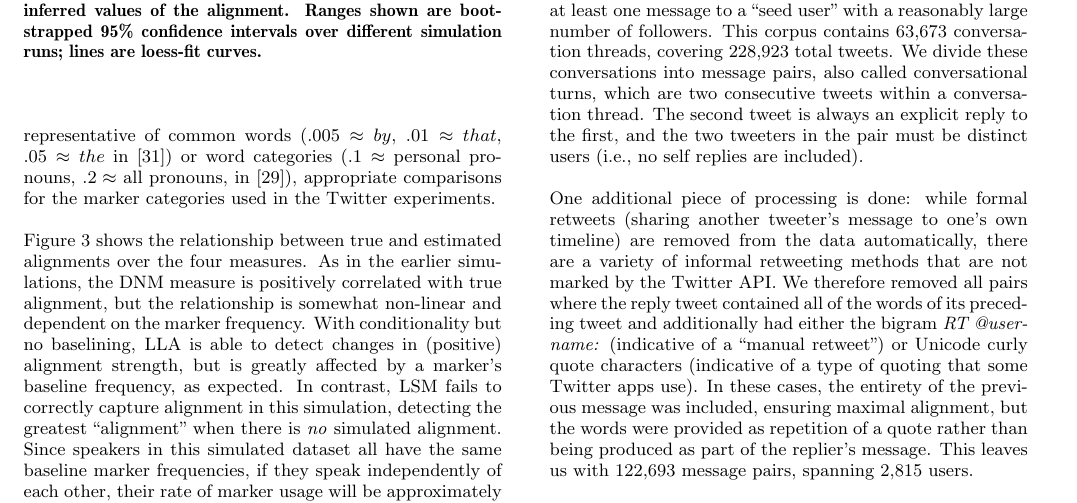
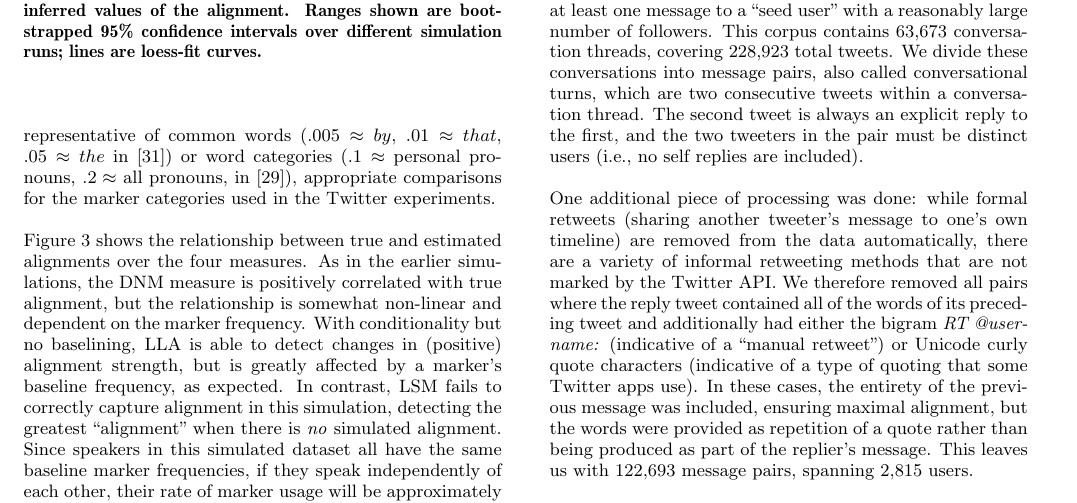
Before and after one commit to langcog/alignment, a LaTeX paper (papers/www2016/DYF-www2016-draft2.tex): part of page 7 of 12, cut so that both start at the same text. Compiled offline with pdfLaTeX.

Commit message:
few more changes to simulation text

```diff
--- a/papers/www2016/DYF-www2016-draft2.tex
+++ b/papers/www2016/DYF-www2016-draft2.tex
@@ -356,7 +356,7 @@ Alignment on Twitter was initially investigated by \cite{DNMGamonDumais2011}, wh
 
 We use a collection of Twitter conversations collected by \cite{DoyleFrank2015CMCL} to examine information density in conversation. This corpus focuses on conversations within a set of 14 mostly distinct subcommunities on Twitter.  These subcommunities contain all the messages exchanged between Twitter users who sent at least one message to a ``seed user'' with a reasonably large number of followers. This corpus contains 63,673 conversation threads, covering 228,923 total tweets.  We divide these conversations into message pairs, also called conversational turns, which are two consecutive tweets within a conversation thread.  The second tweet is always an explicit reply to the first, and the two tweeters in the pair must be distinct users (i.e., no self replies are included).
 
-One additional piece of processing is done: while formal retweets (sharing another tweeter's message to one's own timeline) are removed from the data automatically, there are a variety of informal retweeting methods that are not marked by the Twitter API.  We therefore removed all pairs where the reply tweet contained all of the words of its preceding tweet and additionally had either the bigram \textit{RT @username:} (indicative of a ``manual retweet'') or Unicode curly quote characters (indicative of a type of quoting that some Twitter apps use).  In these cases, the entirety of the previous message was included, ensuring maximal alignment, but the words were provided as repetition of a quote rather than being produced as part of the replier's message.  This leaves us with 122,693 message pairs, spanning 2,815 users.
+One additional piece of processing was done: while formal retweets (sharing another tweeter's message to one's own timeline) are removed from the data automatically, there are a variety of informal retweeting methods that are not marked by the Twitter API.  We therefore removed all pairs where the reply tweet contained all of the words of its preceding tweet and additionally had either the bigram \textit{RT @username:} (indicative of a ``manual retweet'') or Unicode curly quote characters (indicative of a type of quoting that some Twitter apps use).  In these cases, the entirety of the previous message was included, ensuring maximal alignment, but the words were provided as repetition of a quote rather than being produced as part of the replier's message.  This leaves us with 122,693 message pairs, spanning 2,815 users.
 
 The tweets were parsed into word tokens using the Twokenizer \cite{OwoputiEtAl2013}, with usernames and URLs removed.  We then calculated linguistic alignment on the fourteen marker categories used by \cite{DNMGamonDumais2011} in their study of Twitter messages.  These categories come from the Linguistic Inquiry and Word Count (LIWC) system \cite{LIWC}; category names and sample words are shown in Table \ref{tab:LIWC}. These categories were chosen (from the complete set of 74 LIWC categories) as ``strictly non-topical style dimensions'' as they had limited to no content words in them, and were not focused on specific topics.  These can be roughly divided into four pronoun categories (indefinite, 1st singular, 1st plural, 2nd), four other syntactic categories (article, conjunction, preposition, quantifier), and six conceptual categories (certainty, discrepancy, exclusive, inclusive, negation, tentative).
 
```
Also changed, not shown: papers/www2016/DYF-www2016-draft2.tex (2 more changed lines).
